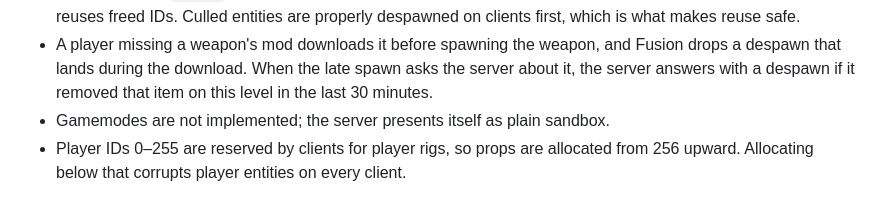
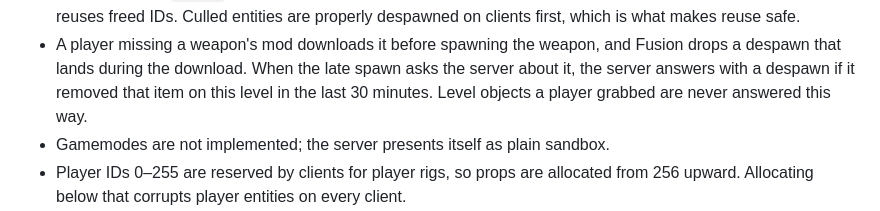
Before and after one commit to spudgun1001/fusion-dedicated, a Markdown page: README.md, the part around the change. Rendered like a GitHub page.

Commit message:
Note that grabbed level objects are never despawned for a late request

```diff
--- a/README.md
+++ b/README.md
@@ -764,7 +764,7 @@ found a holder, so treat it as untested rather than as a feature.
 - A player missing a weapon's mod downloads it before spawning the weapon, and Fusion
   drops a despawn that lands during the download. When the late spawn asks the server
   about it, the server answers with a despawn if it removed that item on this level in
-  the last 30 minutes.
+  the last 30 minutes. Level objects a player grabbed are never answered this way.
 - Gamemodes are not implemented; the server presents itself as plain sandbox.
 - Player IDs 0–255 are reserved by clients for player rigs, so props are allocated
   from 256 upward. Allocating below that corrupts player entities on every client.
```
